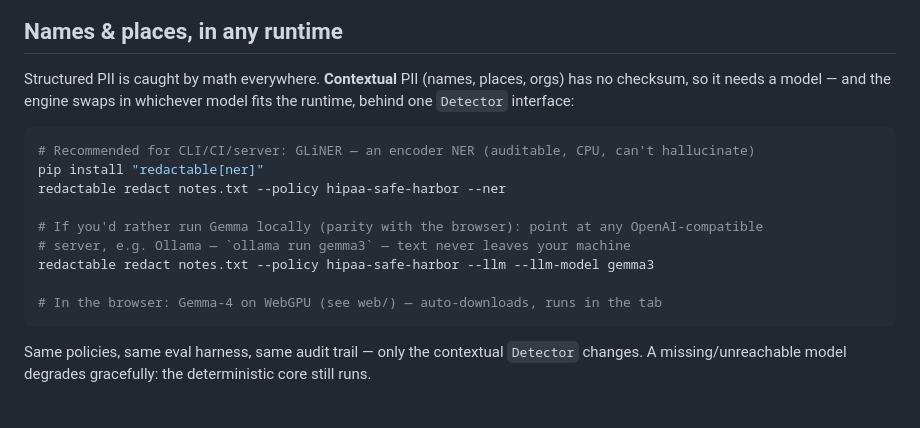
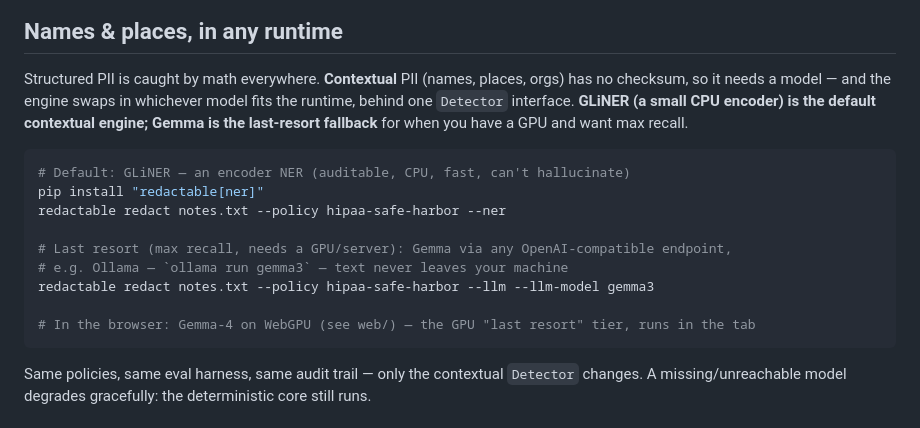
Before and after one commit to PraneelBhatia/redactable, a Markdown page: README.md, the part around the change. Drawn GitHub-style.

Commit message:
docs: make GLiNER the default contextual tier, Gemma the last-resort fallback

````diff
--- a/README.md
+++ b/README.md
@@ -79,18 +79,19 @@ Use the reusable GitHub Action to gate PRs:
 
 Structured PII is caught by math everywhere. **Contextual** PII (names, places, orgs) has no
 checksum, so it needs a model — and the engine swaps in whichever model fits the runtime,
-behind one `Detector` interface:
+behind one `Detector` interface. **GLiNER (a small CPU encoder) is the default contextual
+engine; Gemma is the last-resort fallback** for when you have a GPU and want max recall.
 
 ```bash
-# Recommended for CLI/CI/server: GLiNER — an encoder NER (auditable, CPU, can't hallucinate)
+# Default: GLiNER — an encoder NER (auditable, CPU, fast, can't hallucinate)
 pip install "redactable[ner]"
 redactable redact notes.txt --policy hipaa-safe-harbor --ner
 
-# If you'd rather run Gemma locally (parity with the browser): point at any OpenAI-compatible
-# server, e.g. Ollama — `ollama run gemma3` — text never leaves your machine
+# Last resort (max recall, needs a GPU/server): Gemma via any OpenAI-compatible endpoint,
+# e.g. Ollama — `ollama run gemma3` — text never leaves your machine
 redactable redact notes.txt --policy hipaa-safe-harbor --llm --llm-model gemma3
 
-# In the browser: Gemma-4 on WebGPU (see web/) — auto-downloads, runs in the tab
+# In the browser: Gemma-4 on WebGPU (see web/) — the GPU "last resort" tier, runs in the tab
 ```
 
 Same policies, same eval harness, same audit trail — only the contextual `Detector` changes.
````
